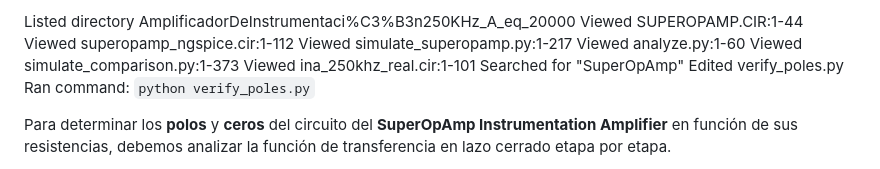
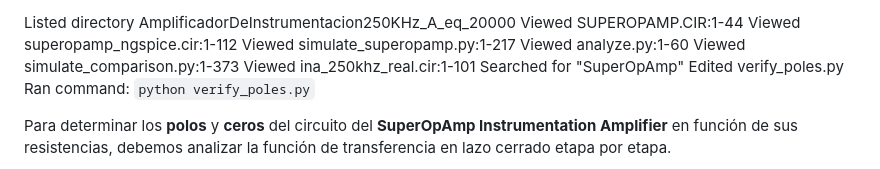
Before and after one commit to julian1c2a/AmplificadorDeInstrumentaci-n250KHz_A_eq_20000, a Markdown page: SuperOpAmp.md, the part around the change. GitHub-like rendering.

Commit message:
fix: update directory naming consistency and restore KiCad schematic backup

```diff
--- a/SuperOpAmp.md
+++ b/SuperOpAmp.md
@@ -1,4 +1,4 @@
-Listed directory AmplificadorDeInstrumentaci%C3%B3n250KHz_A_eq_20000
+Listed directory AmplificadorDeInstrumentacion250KHz_A_eq_20000
 Viewed SUPEROPAMP.CIR:1-44
 Viewed superopamp_ngspice.cir:1-112
 Viewed simulate_superopamp.py:1-217
```
